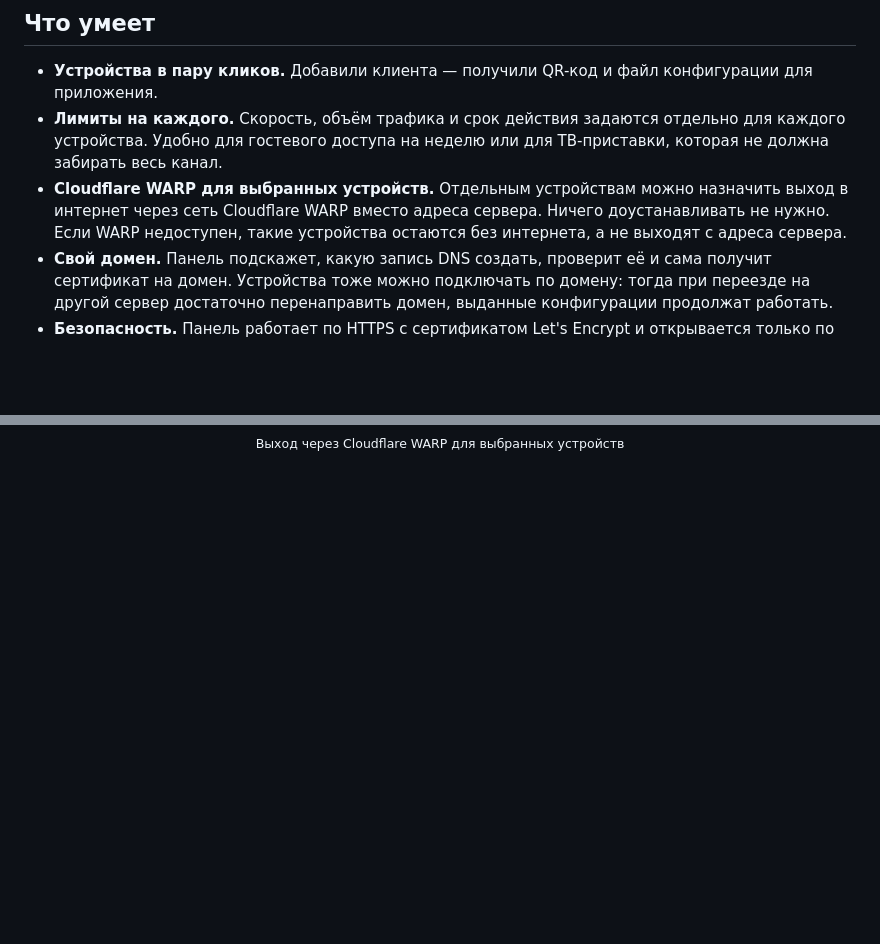
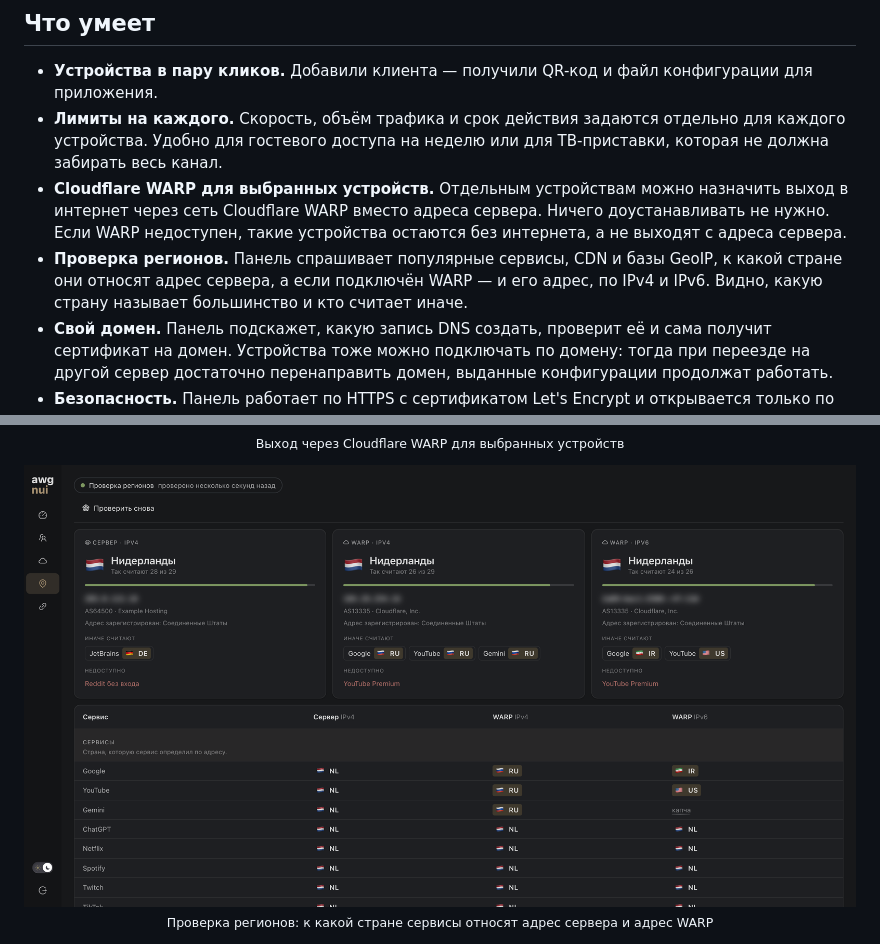
Before and after one commit to igorkuznecov/awg-nui-releases, a Markdown page: README.md, 2 parts joined by grey strips. Drawn GitHub-style; pictures changed too: images/regions.png (added); blank space fills up the shorter version.

Commit message:
Describe the region check

```diff
--- a/README.md
+++ b/README.md
@@ -32,6 +32,7 @@
 - **Устройства в пару кликов.** Добавили клиента — получили QR-код и файл конфигурации для приложения.
 - **Лимиты на каждого.** Скорость, объём трафика и срок действия задаются отдельно для каждого устройства. Удобно для гостевого доступа на неделю или для ТВ-приставки, которая не должна забирать весь канал.
 - **Cloudflare WARP для выбранных устройств.** Отдельным устройствам можно назначить выход в интернет через сеть Cloudflare WARP вместо адреса сервера. Ничего доустанавливать не нужно. Если WARP недоступен, такие устройства остаются без интернета, а не выходят с адреса сервера.
+- **Проверка регионов.** Панель спрашивает популярные сервисы, CDN и базы GeoIP, к какой стране они относят адрес сервера, а если подключён WARP — и его адрес, по IPv4 и IPv6. Видно, какую страну называет большинство и кто считает иначе.
 - **Свой домен.** Панель подскажет, какую запись DNS создать, проверит её и сама получит сертификат на домен. Устройства тоже можно подключать по домену: тогда при переезде на другой сервер достаточно перенаправить домен, выданные конфигурации продолжат работать.
 - **Безопасность.** Панель работает по HTTPS с сертификатом Let's Encrypt и открывается только по секретной ссылке. Устройства изолированы друг от друга и от внутренних сетей хостера, отправка почты напрямую через порт 25 закрыта.
 - **Обновление одной кнопкой.** Новая версия ставится прямо из панели, подключения устройств при этом не прерываются.
@@ -48,6 +49,11 @@
 <p align="center">
   <img src="images/warp.png" alt="Раздел WARP: выход в интернет, аккаунт, трафик, выбор устройств">
   <br><sub>Выход через Cloudflare WARP для выбранных устройств</sub>
+</p>
+
+<p align="center">
+  <img src="images/regions.png" alt="Раздел «Проверка регионов»: страна адреса сервера и WARP по мнению сервисов и баз GeoIP">
+  <br><sub>Проверка регионов: к какой стране сервисы относят адрес сервера и адрес WARP</sub>
 </p>
 
 <p align="center">
```
